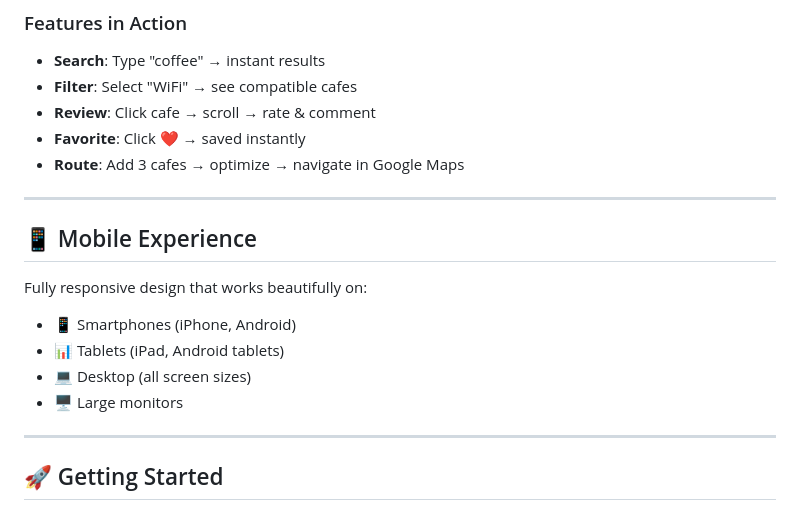
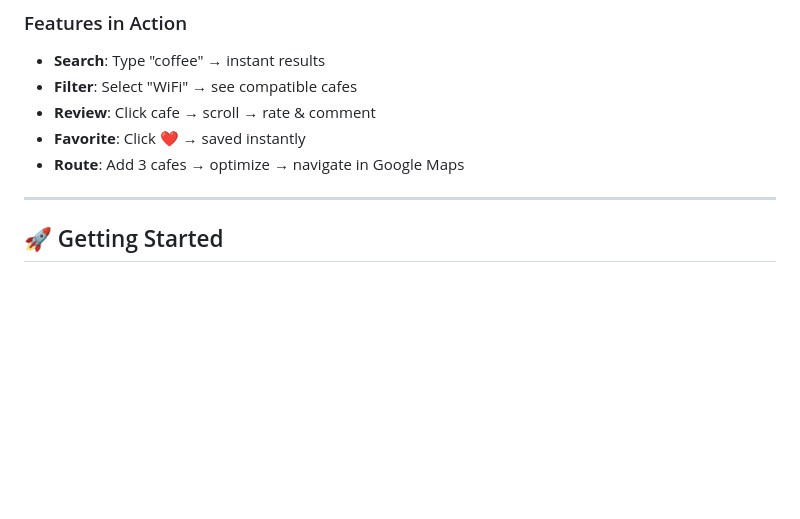
Before and after one commit to SamraAzizi/cafe-shop-finder, a Markdown page: README.md, the part around one of its changes. Drawn GitHub-style; blank space fills up the shorter version.

```diff
--- a/README.md
+++ b/README.md
@@ -207,15 +205,7 @@ Each cafe features 2+ professional photos from Unsplash. View them in a beautifu
 
 ---
 
-## 📱 Mobile Experience
 
-Fully responsive design that works beautifully on:
-- 📱 Smartphones (iPhone, Android)
-- 📊 Tablets (iPad, Android tablets)
-- 💻 Desktop (all screen sizes)
-- 🖥️ Large monitors
-
----
 
 ## 🚀 Getting Started
 
```
Also changed, not shown: other parts of README.md (+4 -69 lines).
